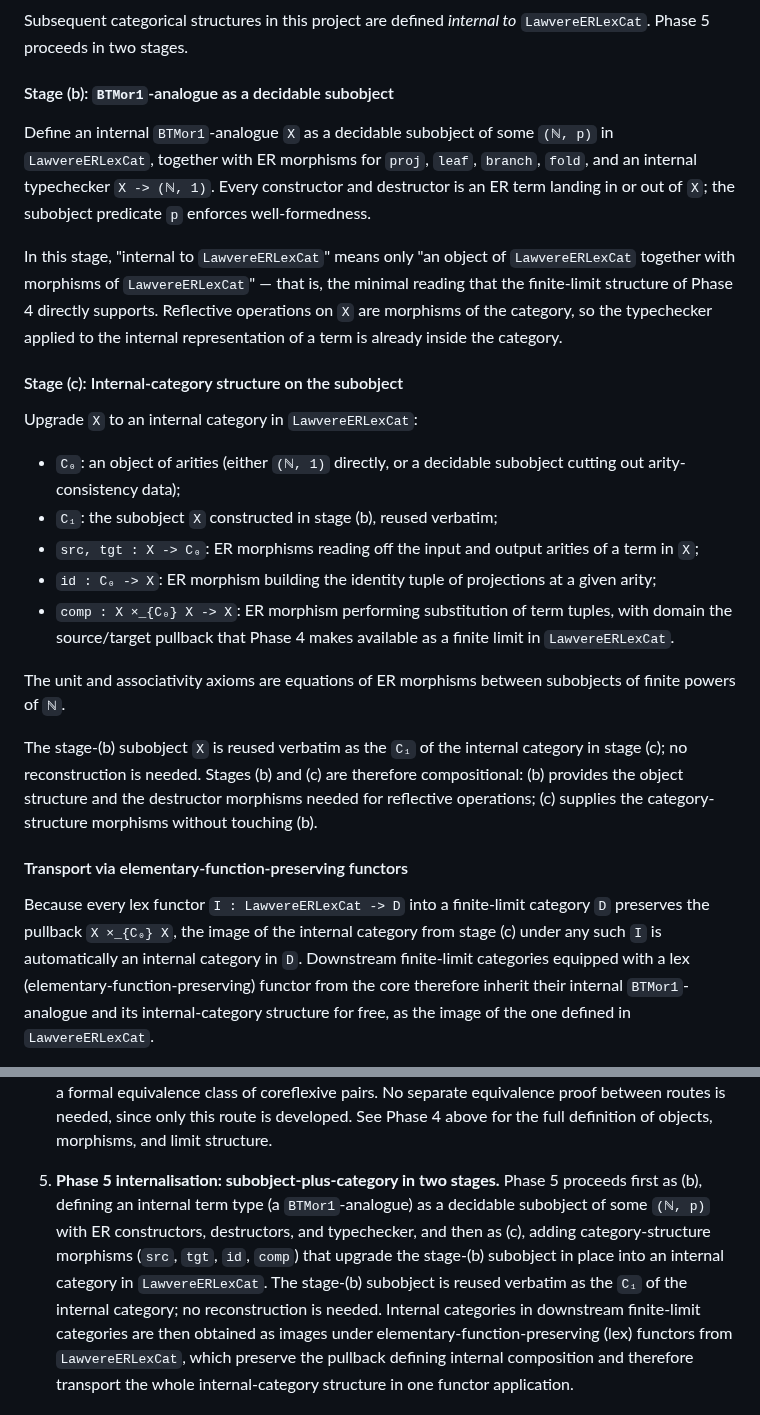
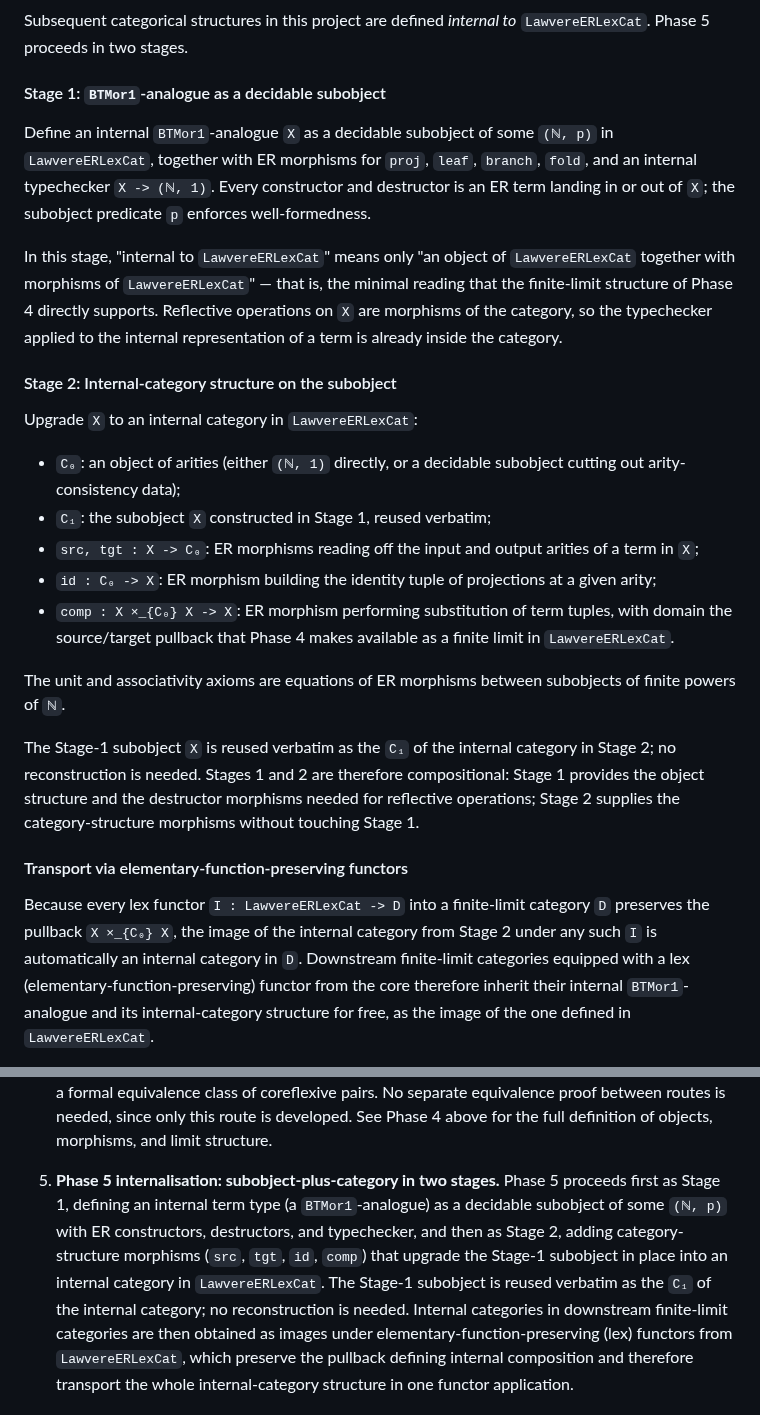
Before and after one commit to anoma/geb, a Markdown page: geb-lean/docs/lawvere-elementary-recursive.md, 2 parts joined by grey strips. Rendered like a GitHub page.

Commit message:
Small documentation cleanups

```diff
--- a/geb-lean/docs/lawvere-elementary-recursive.md
+++ b/geb-lean/docs/lawvere-elementary-recursive.md
@@ -200,7 +200,7 @@ Subsequent categorical structures in this project are defined
 *internal to* `LawvereERLexCat`.  Phase 5 proceeds in two
 stages.
 
-#### Stage (b): `BTMor1`-analogue as a decidable subobject
+#### Stage 1: `BTMor1`-analogue as a decidable subobject
 
 Define an internal `BTMor1`-analogue `X` as a decidable
 subobject of some `(ℕ, p)` in `LawvereERLexCat`, together
@@ -217,13 +217,13 @@ Reflective operations on `X` are morphisms of the category,
 so the typechecker applied to the internal representation of
 a term is already inside the category.
 
-#### Stage (c): Internal-category structure on the subobject
+#### Stage 2: Internal-category structure on the subobject
 
 Upgrade `X` to an internal category in `LawvereERLexCat`:
 
 * `C₀`: an object of arities (either `(ℕ, 1)` directly, or a
   decidable subobject cutting out arity-consistency data);
-* `C₁`: the subobject `X` constructed in stage (b), reused
+* `C₁`: the subobject `X` constructed in Stage 1, reused
   verbatim;
 * `src, tgt : X -> C₀`: ER morphisms reading off the input
   and output arities of a term in `X`;
@@ -237,20 +237,20 @@ Upgrade `X` to an internal category in `LawvereERLexCat`:
 The unit and associativity axioms are equations of ER
 morphisms between subobjects of finite powers of `ℕ`.
 
-The stage-(b) subobject `X` is reused verbatim as the `C₁`
-of the internal category in stage (c); no reconstruction is
-needed.  Stages (b) and (c) are therefore compositional: (b)
+The Stage-1 subobject `X` is reused verbatim as the `C₁`
+of the internal category in Stage 2; no reconstruction is
+needed.  Stages 1 and 2 are therefore compositional: Stage 1
 provides the object structure and the destructor morphisms
-needed for reflective operations; (c) supplies the
-category-structure morphisms without touching (b).
+needed for reflective operations; Stage 2 supplies the
+category-structure morphisms without touching Stage 1.
 
 #### Transport via elementary-function-preserving functors
 
 Because every lex functor `I : LawvereERLexCat -> D` into a
 finite-limit category `D` preserves the pullback
-`X ×_{C₀} X`, the image of the internal category from stage
-(c) under any such `I` is automatically an internal category
-in `D`.  Downstream finite-limit categories equipped with a
+`X ×_{C₀} X`, the image of the internal category from
+Stage 2 under any such `I` is automatically an internal
+category in `D`.  Downstream finite-limit categories equipped with a
 lex (elementary-function-preserving) functor from the core
 therefore inherit their internal `BTMor1`-analogue and its
 internal-category structure for free, as the image of the
@@ -328,15 +328,15 @@ into any ER-capable target.
    structure.
 
 5. **Phase 5 internalisation: subobject-plus-category in two
-   stages.**  Phase 5 proceeds first as (b), defining an
+   stages.**  Phase 5 proceeds first as Stage 1, defining an
    internal term type (a `BTMor1`-analogue) as a decidable
    subobject of some `(ℕ, p)` with ER constructors,
-   destructors, and typechecker, and then as (c), adding
+   destructors, and typechecker, and then as Stage 2, adding
    category-structure morphisms (`src`, `tgt`, `id`,
-   `comp`) that upgrade the stage-(b) subobject in place
-   into an internal category in `LawvereERLexCat`.  The
-   stage-(b) subobject is reused verbatim as the `C₁` of
-   the internal category; no reconstruction is needed.
+   `comp`) that upgrade the Stage-1 subobject in place into
+   an internal category in `LawvereERLexCat`.  The Stage-1
+   subobject is reused verbatim as the `C₁` of the internal
+   category; no reconstruction is needed.
    Internal categories in downstream finite-limit
    categories are then obtained as images under
    elementary-function-preserving (lex) functors from
```
Also changed, not shown: 1 other file.
